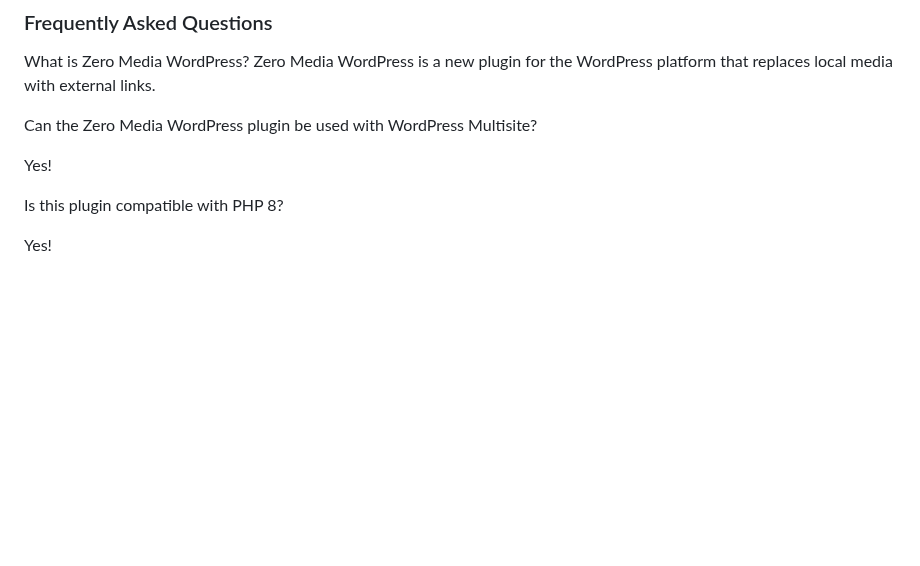
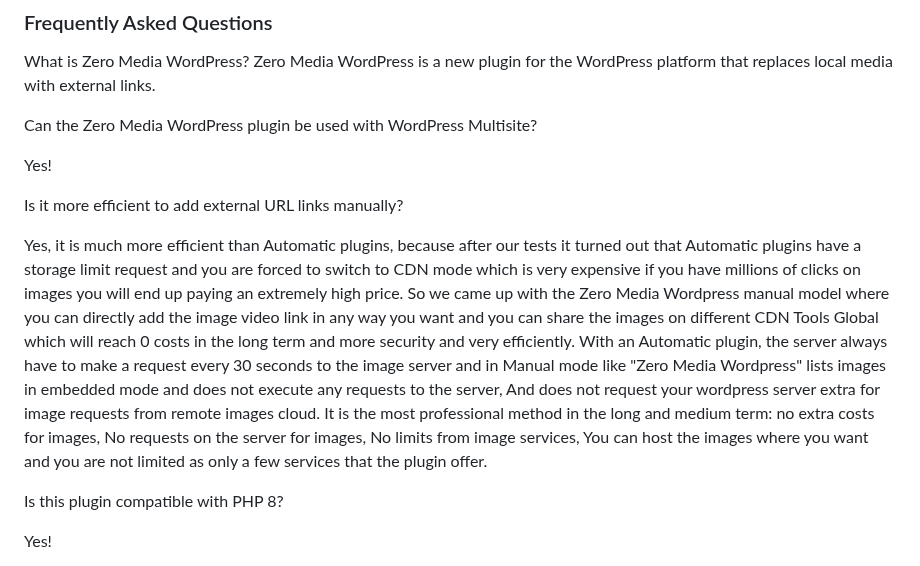
Before and after one commit to Ghepes/zero-media-wordpress, a Markdown page: README.md, the part around the change. Rendered like a GitHub page; blank space fills up the shorter version.

Commit message:
Update README.md
Signed-off-by: Studio Wromo Marketplace <info.wromo@gmail.com>

```diff
--- a/README.md
+++ b/README.md
@@ -101,6 +101,18 @@ Can the Zero Media WordPress plugin be used with WordPress Multisite?
 
 Yes!
 
+Is it more efficient to add external URL links manually?
+
+Yes, it is much more efficient than Automatic plugins, because after our tests it turned out that Automatic plugins have a storage limit request and you are forced
+to switch to CDN mode which is very expensive if you have millions of clicks on images you will end up paying an extremely high price.
+So we came up with the Zero Media Wordpress manual model where you can directly add the
+image video link in any way you want and you can share the images on different CDN Tools Global which will reach 0 costs in the long term and more security and very efficiently.
+With an Automatic plugin, the server always have to make a request every 30 seconds to the image server and in Manual mode like "Zero Media Wordpress" lists images in embedded
+mode and does not execute any requests to the server, And does not request your wordpress server extra for image requests from remote images cloud.
+It is the most professional method in the long and medium term: no extra costs for images, No requests on the server for images, No limits from image services,
+You can host the images where you want and you are not limited as only a few services that the plugin offer.
+
+
 Is this plugin compatible with PHP 8?
 
 Yes!
```
